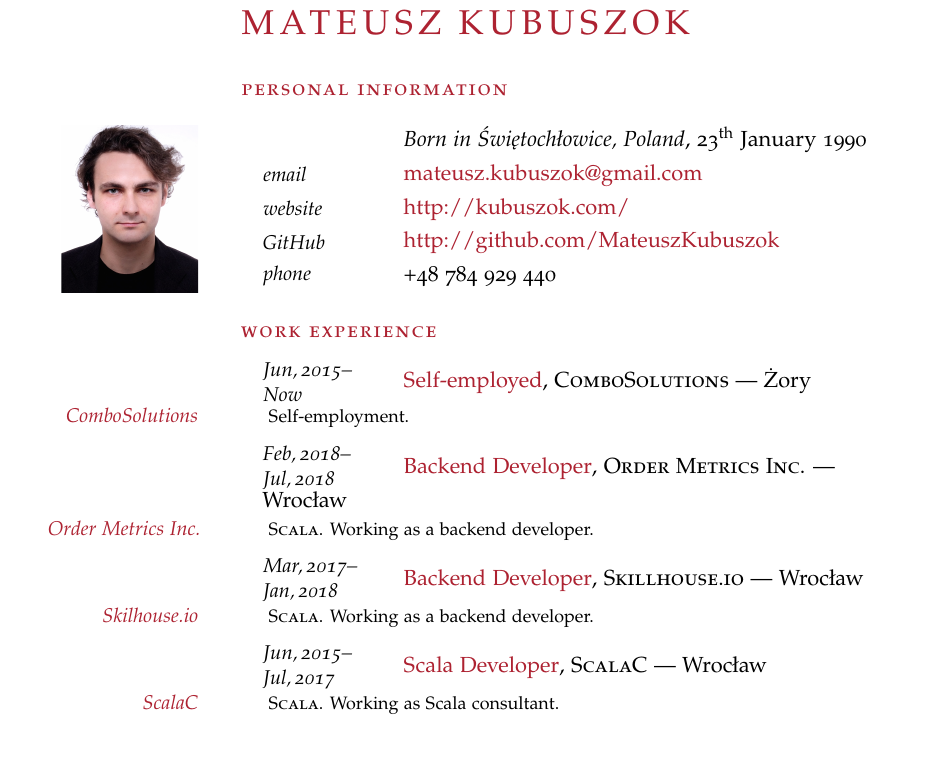
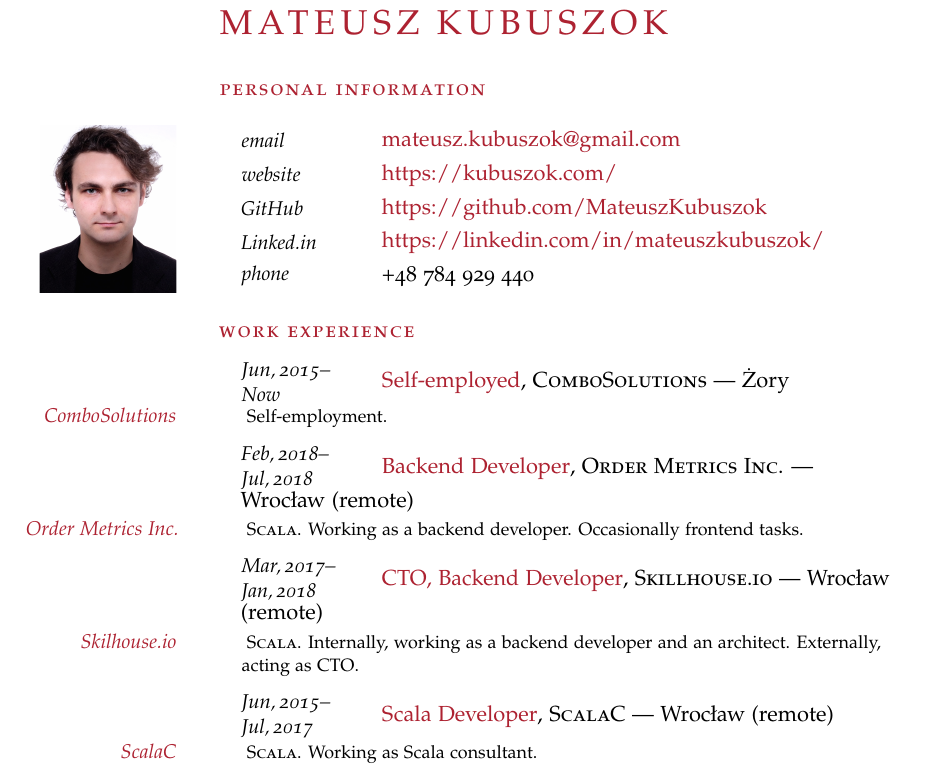
Before and after one commit to MateuszKubuszok/CurriculumVitae, a LaTeX CV (curriculum_vitae_en.tex): part of page 1 of 2, cut so that both start at the same text, the shorter picture padded with empty space. Compiled offline with pdfLaTeX.

Commit message:
Improved decriptions a bit

```diff
--- a/curriculum_vitae_en.tex
+++ b/curriculum_vitae_en.tex
@@ -32,13 +32,13 @@
 
 \noindent\SecHeader{Personal Information}
 
-\NewEntry{}{}{\textit{Born in Świętochłowice, Poland}, 23\textsuperscript{th} January 1990}
-
 \NewEntry{email}{}{\href{mailto:mateusz.kubuszok@gmail.com}{mateusz.kubuszok@gmail.com}}
 
-\NewEntry{website}{}{\href{http://kubuszok.com/}{http://kubuszok.com/}}
+\NewEntry{website}{}{\href{https://kubuszok.com/}{https://kubuszok.com/}}
 
-\NewEntry{GitHub}{}{\href{http://github.com/MateuszKubuszok}{http://github.com/MateuszKubuszok}}
+\NewEntry{GitHub}{}{\href{https://github.com/MateuszKubuszok}{https://github.com/MateuszKubuszok}}
+
+\NewEntry{Linked.in}{}{\href{https://linkedin.com/in/mateuszkubuszok/}{https://linkedin.com/in/mateuszkubuszok/}}
 
 \NewEntry{phone}{}{+48 784 929 440}
 
@@ -61,19 +61,19 @@
 
 %----------------------------------------
 
-\NewEntry{Feb,\,2018--Jul,\,2018}{Backend Developer}{, \textsc{Order Metrics Inc.} --- Wrocław}
+\NewEntry{Feb,\,2018--Jul,\,2018}{Backend Developer}{, \textsc{Order Metrics Inc.} --- Wrocław (remote)}
 
-\Description{\MarginText{Order Metrics Inc.} \textsc{Scala}. Working as a backend developer.}
+\Description{\MarginText{Order Metrics Inc.} \textsc{Scala}. Working as a backend developer. Occasionally frontend tasks.}
 
 %----------------------------------------
 
-\NewEntry{Mar,\,2017--Jan,\,2018}{Backend Developer}{, \textsc{Skillhouse.io} --- Wrocław}
+\NewEntry{Mar,\,2017--Jan,\,2018}{CTO, Backend Developer}{, \textsc{Skillhouse.io} --- Wrocław (remote)}
 
-\Description{\MarginText{Skilhouse.io} \textsc{Scala}. Working as a backend developer.}
+\Description{\MarginText{Skilhouse.io} \textsc{Scala}. Internally, working as a backend developer and an architect. Externally, acting as CTO.}
 
 %----------------------------------------
 
-\NewEntry{Jun,\,2015--Jul,\,2017}{Scala Developer}{, \textsc{ScalaC} --- Wrocław}
+\NewEntry{Jun,\,2015--Jul,\,2017}{Scala Developer}{, \textsc{ScalaC} --- Wrocław (remote)}
 
 \Description{\MarginText{ScalaC} \textsc{Scala}. Working as Scala consultant.}
 
```
Also changed, not shown: curriculum_vitae_en.tex (2 more changed lines).
